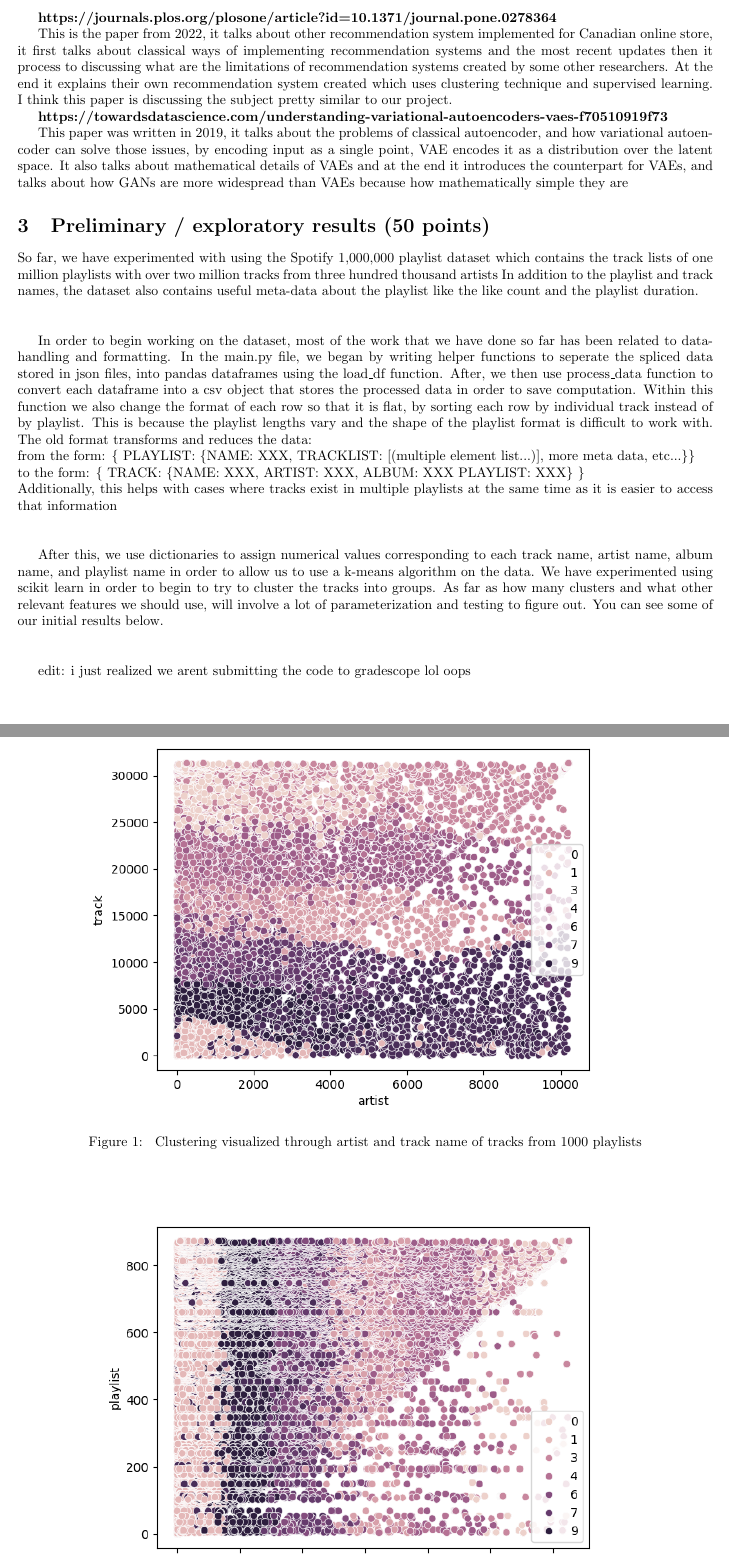
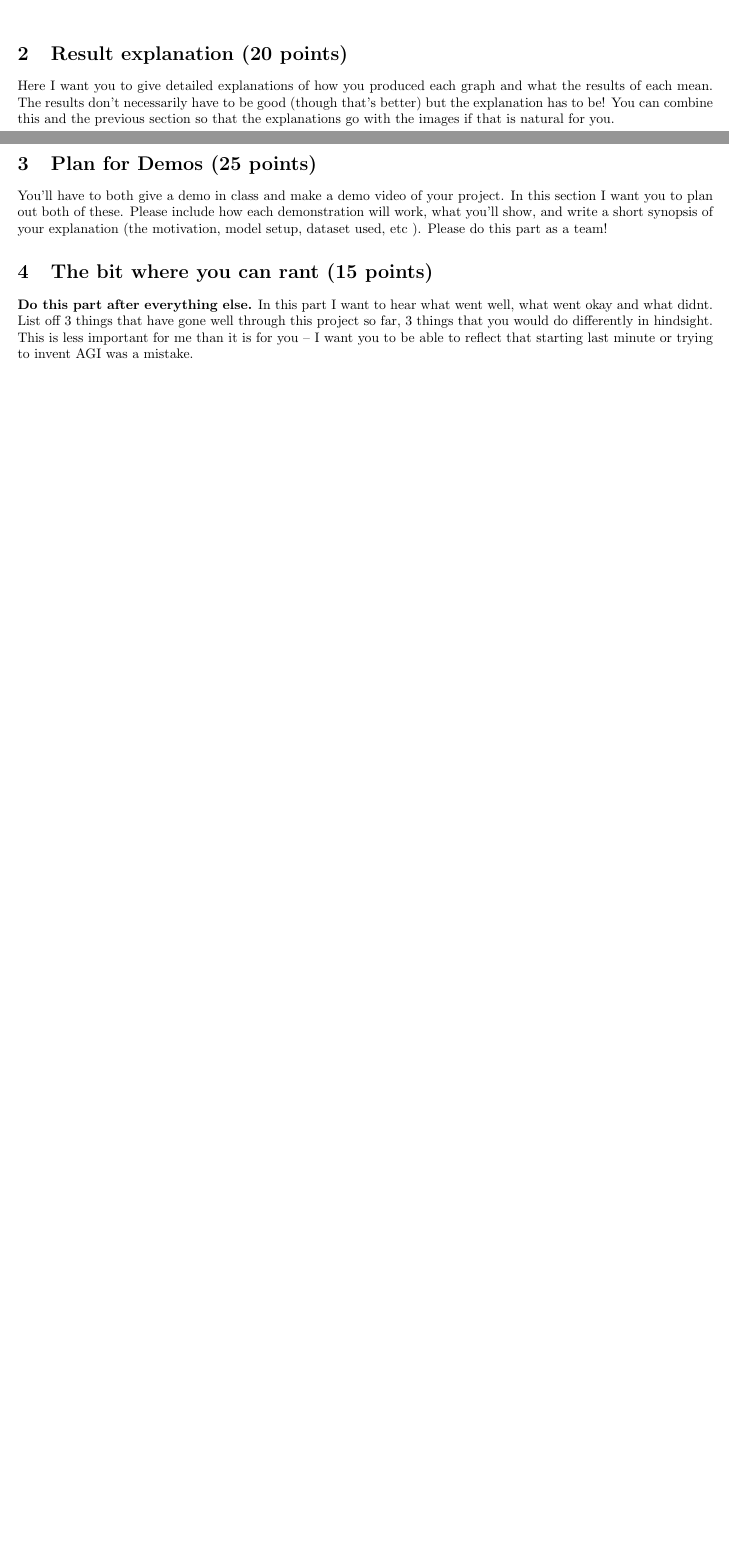
Before and after one commit to kamaalg/cs389-final-project, a LaTeX paper (CS389_HW5/main.tex): two parts of pages 2 and 3 of 3 before the commit and two parts of pages 1 and 2 of 2 after it, joined at a grey line, cut at the place of the change, the shorter picture padded with empty space. Compiled offline with pdfLaTeX.

Commit message:
Add files via upload

```diff
--- a/CS389_HW5/main.tex
+++ b/CS389_HW5/main.tex
@@ -65,29 +44,3 @@ This paper talks about creation of cluster based recomendation engine for the on
-\textbf{https://journals.plos.org/plosone/article?id=10.1371/journal.pone.0278364}
-
-This is the paper from 2022, it talks about other recommendation system implemented for Canadian online store, it first talks about classical ways of implementing recommendation systems and the most recent updates then it process to discussing what are the limitations of recommendation systems created by some other researchers. At the end it explains their own recommendation system created which uses clustering technique and supervised learning. I think this paper is discussing the subject pretty similar to our project.
-
-\textbf{https://towardsdatascience.com/understanding-variational-autoencoders-vaes-f70510919f73}
-
-This paper was written in 2019, it talks about the problems of classical autoencoder, and how variational autoencoder can solve those issues, by encoding input as a single point, VAE encodes it as a distribution over the latent space. It also talks about mathematical details of VAEs and at the end it introduces the counterpart for VAEs, and talks about  how GANs are more widespread than VAEs because how mathematically simple they are
-\section{Preliminary / exploratory results (50 points)}
-
-So far, we have experimented with using the Spotify 1,000,000 playlist dataset which contains the track lists of one million playlists with over two million tracks from three hundred thousand artists
-In addition to the playlist and track names, the dataset also contains useful meta-data about the playlist like the like count and the playlist duration. \\ \\
-
-In order to begin working on the dataset, most of the work that we have done so far has been related to data-handling and formatting. In the main.py file, we began by writing helper functions to seperate the
-spliced data stored in json files, into pandas dataframes using the load\_df function. After, we then use process\_data function to convert each dataframe into a csv object that stores the processed data in order
-to save computation. Within this function we also change the format of each row so that it is flat, by sorting each row by individual track instead of by playlist. This is because the playlist lengths vary and
-the shape of the playlist format is difficult to work with. The old format transforms and reduces the data: \\
-from the form: \{ PLAYLIST: \{NAME: XXX, TRACKLIST: [(multiple element list...)], more meta data, etc...\}\} \\to the form: \{ TRACK: \{NAME: XXX, ARTIST: XXX, ALBUM: XXX PLAYLIST: XXX\} \} \\
-Additionally, this helps with cases where tracks exist in multiple playlists at the same time as it is easier to access that information \\ \\
-
-After this, we use dictionaries to assign numerical values corresponding to each track name, artist name, album name, and playlist name in order to allow us to use a k-means algorithm on the data. We have experimented
-using scikit learn in order to begin to try to cluster the tracks into groups. As far as how many clusters and what other relevant features we should use, will involve a lot of parameterization and testing to figure out.
-You can see some of our initial results below. \\ \\
-
-edit: i just realized we arent submitting the code to gradescope lol oops \\ \\
 
 \begin{figure}[htb]
     \centering
-    \includegraphics[width=0.8\textwidth]{Figs/cluster-artist:track.png}
-    \caption{ Clustering visualized through artist and track name of tracks from 1000 playlists}
@@ -100,4 +48,15 @@ edit: i just realized we arent submitting the code to gradescope lol oops \\ \\
+    \caption{ Example caption}
     \label{fig:net}
 \end{figure}
 
+\section{Result explanation (20 points)}
+
+Here I want you to give detailed explanations of how you produced each graph and what the results of each mean. The results don't necessarily have to be good (though that's better) but the explanation has to be! You can combine this and the previous section so that the explanations go with the images if that is natural for you.
+
+\section{Plan for Demos (25 points)}
+
+You'll have to both give a demo in class and make a demo video of your project. In this section I want you to plan out both of these. Please include how each demonstration will work, what you'll show, and write a short synopsis of your explanation (the motivation, model setup, dataset used, etc ). Please do this part as a team!
+
+\section{The bit where you can rant (15 points)} \textbf{Do this part after everything else.} In this part I want to hear what went well, what went okay and what didnt. List off 3 things that have gone well through this project so far, 3 things that you would do differently in hindsight. This is less important for me than it is for you -- I want you to be able to reflect that starting last minute or trying to invent AGI was a mistake.
+
 \end{document}
```
Also changed, not shown: CS389_HW5/main.tex (42 more changed lines).
